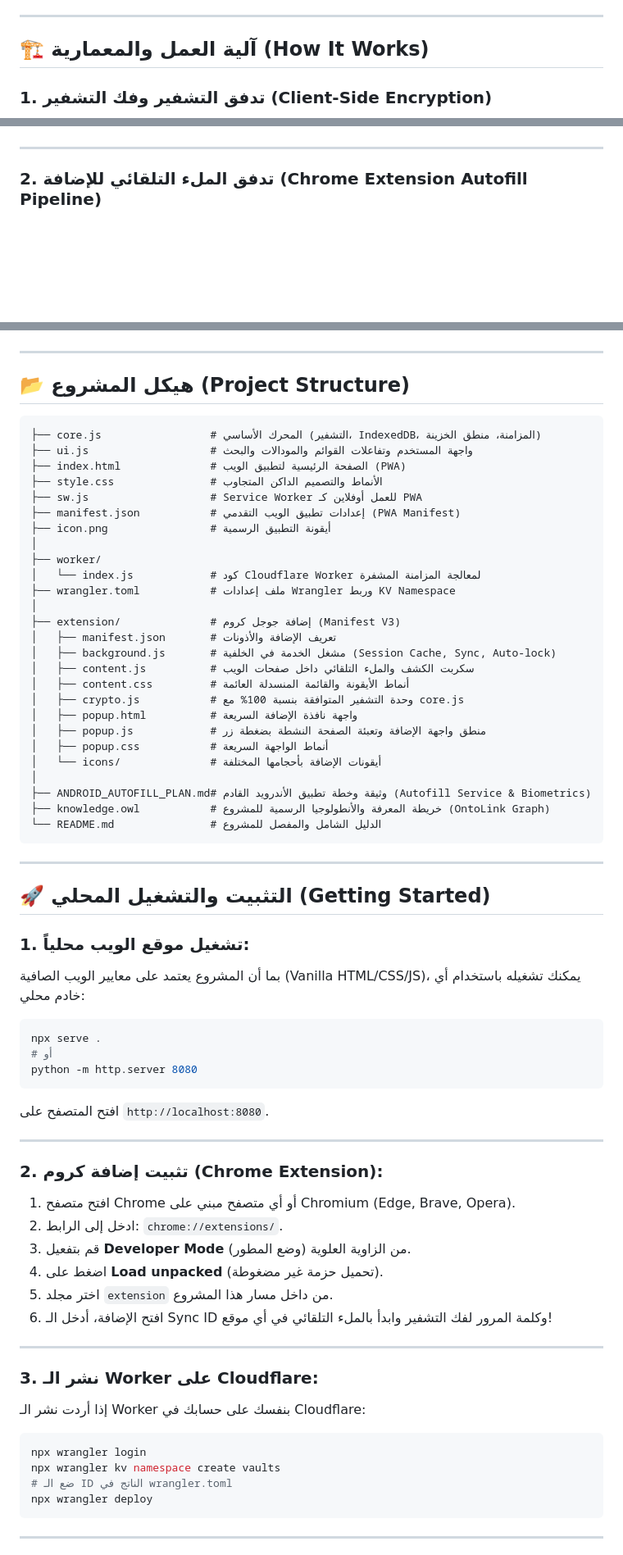
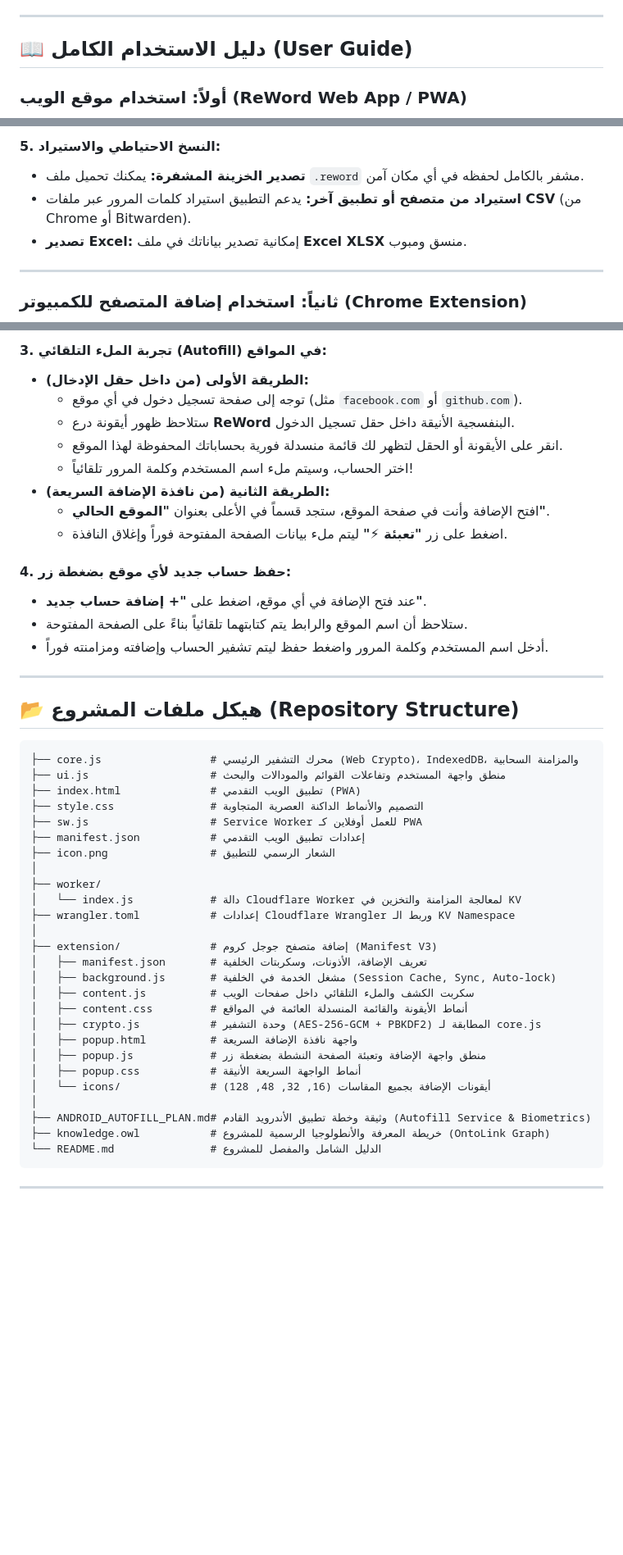
Before and after one commit to reyad-dev/reword-app, a Markdown page: README.md, 3 parts joined by grey strips. Shown at 82% size. GitHub-like rendering; blank space fills up the shorter version.

````diff
--- a/README.md
+++ b/README.md
@@ -50,7 +69,7 @@
 
 ---
 
-## 🏗️ آلية العمل والمعمارية (How It Works)
+## 📖 دليل الاستخدام الكامل (User Guide)
 
-### 1. تدفق التشفير وفك التشفير (Client-Side Encryption)
+### أولاً: استخدام موقع الويب (ReWord Web App / PWA)
 
@@ -73,5 +102,9 @@ sequenceDiagram
+#### 5. النسخ الاحتياطي والاستيراد:
+* **تصدير الخزينة المشفرة:** يمكنك تحميل ملف `.reword` مشفر بالكامل لحفظه في أي مكان آمن.
+* **استيراد من متصفح أو تطبيق آخر:** يدعم التطبيق استيراد كلمات المرور عبر ملفات **CSV** (من Chrome أو Bitwarden).
+* **تصدير Excel:** إمكانية تصدير بياناتك في ملف **Excel XLSX** منسق ومبوب.
 
 ---
 
-### 2. تدفق الملء التلقائي للإضافة (Chrome Extension Autofill Pipeline)
+### ثانياً: استخدام إضافة المتصفح للكمبيوتر (Chrome Extension)
 
@@ -90,69 +127,49 @@ graph TD
+#### 3. تجربة الملء التلقائي (Autofill) في المواقع:
+* **الطريقة الأولى (من داخل حقل الإدخال):**
+  * توجه إلى صفحة تسجيل دخول في أي موقع (مثل `facebook.com` أو `github.com`).
+  * ستلاحظ ظهور أيقونة درع **ReWord** البنفسجية الأنيقة داخل حقل تسجيل الدخول.
+  * انقر على الأيقونة أو الحقل لتظهر لك قائمة منسدلة فورية بحساباتك المحفوظة لهذا الموقع.
+  * اختر الحساب، وسيتم ملء اسم المستخدم وكلمة المرور تلقائياً!
+* **الطريقة الثانية (من نافذة الإضافة السريعة):**
+  * افتح الإضافة وأنت في صفحة الموقع، ستجد قسماً في الأعلى بعنوان **"الموقع الحالي"**.
+  * اضغط على زر **"تعبئة ⚡"** ليتم ملء بيانات الصفحة المفتوحة فوراً وإغلاق النافذة.
+
+#### 4. حفظ حساب جديد لأي موقع بضغطة زر:
+* عند فتح الإضافة في أي موقع، اضغط على **"+ إضافة حساب جديد"**.
+* ستلاحظ أن اسم الموقع والرابط يتم كتابتهما تلقائياً بناءً على الصفحة المفتوحة.
+* أدخل اسم المستخدم وكلمة المرور واضغط حفظ ليتم تشفير الحساب وإضافته ومزامنته فوراً.
 
 ---
 
-## 📂 هيكل المشروع (Project Structure)
+## 📂 هيكل ملفات المشروع (Repository Structure)
 
 ```text
-├── core.js                 # المحرك الأساسي (التشفير، IndexedDB، المزامنة، منطق الخزينة)
-├── ui.js                   # واجهة المستخدم وتفاعلات القوائم والمودالات والبحث
-├── index.html              # الصفحة الرئيسية لتطبيق الويب (PWA)
-├── style.css               # الأنماط والتصميم الداكن المتجاوب
+├── core.js                 # محرك التشفير الرئيسي (Web Crypto)، IndexedDB، والمزامنة السحابية
+├── ui.js                   # منطق واجهة المستخدم وتفاعلات القوائم والمودالات والبحث
+├── index.html              # تطبيق الويب التقدمي (PWA)
+├── style.css               # التصميم والأنماط الداكنة العصرية المتجاوبة
 ├── sw.js                   # Service Worker للعمل أوفلاين كـ PWA
-├── manifest.json           # إعدادات تطبيق الويب التقدمي (PWA Manifest)
-├── icon.png                # أيقونة التطبيق الرسمية
+├── manifest.json           # إعدادات تطبيق الويب التقدمي
+├── icon.png                # الشعار الرسمي للتطبيق
 │
 ├── worker/
-│   └── index.js            # كود Cloudflare Worker لمعالجة المزامنة المشفرة
-├── wrangler.toml           # ملف إعدادات Wrangler وربط KV Namespace
+│   └── index.js            # دالة Cloudflare Worker لمعالجة المزامنة والتخزين في KV
+├── wrangler.toml           # إعدادات Cloudflare Wrangler وربط الـ KV Namespace
 │
-├── extension/              # إضافة جوجل كروم (Manifest V3)
-│   ├── manifest.json       # تعريف الإضافة والأذونات
+├── extension/              # إضافة متصفح جوجل كروم (Manifest V3)
+│   ├── manifest.json       # تعريف الإضافة، الأذونات، وسكربتات الخلفية
 │   ├── background.js       # مشغل الخدمة في الخلفية (Session Cache, Sync, Auto-lock)
 │   ├── content.js          # سكربت الكشف والملء التلقائي داخل صفحات الويب
-│   ├── content.css         # أنماط الأيقونة والقائمة المنسدلة العائمة
-│   ├── crypto.js           # وحدة التشفير المتوافقة بنسبة 100% مع core.js
+│   ├── content.css         # أنماط الأيقونة والقائمة المنسدلة العائمة في المواقع
+│   ├── crypto.js           # وحدة التشفير (AES-256-GCM + PBKDF2) المطابقة لـ core.js
 │   ├── popup.html          # واجهة نافذة الإضافة السريعة
 │   ├── popup.js            # منطق واجهة الإضافة وتعبئة الصفحة النشطة بضغطة زر
-│   ├── popup.css           # أنماط الواجهة السريعة
-│   └── icons/              # أيقونات الإضافة بأحجامها المختلفة
+│   ├── popup.css           # أنماط الواجهة السريعة الأنيقة
+│   └── icons/              # أيقونات الإضافة بجميع المقاسات (16, 32, 48, 128)
 │
 ├── ANDROID_AUTOFILL_PLAN.md# وثيقة وخطة تطبيق الأندرويد القادم (Autofill Service & Biometrics)
 ├── knowledge.owl           # خريطة المعرفة والأنطولوجيا الرسمية للمشروع (OntoLink Graph)
 └── README.md               # الدليل الشامل والمفصل للمشروع
-```
-
----
-
-## 🚀 التثبيت والتشغيل المحلي (Getting Started)
-
-### 1. تشغيل موقع الويب محلياً:
-بما أن المشروع يعتمد على معايير الويب الصافية (Vanilla HTML/CSS/JS)، يمكنك تشغيله باستخدام أي خادم محلي:
-```bash
-npx serve .
-# أو
-python -m http.server 8080
-```
-افتح المتصفح على `http://localhost:8080`.
-
----
-
-### 2. تثبيت إضافة كروم (Chrome Extension):
-1. افتح متصفح Chrome أو أي متصفح مبني على Chromium (Edge, Brave, Opera).
-2. ادخل إلى الرابط: `chrome://extensions/`.
-3. قم بتفعيل **Developer Mode** (وضع المطور) من الزاوية العلوية.
-4. اضغط على **Load unpacked** (تحميل حزمة غير مضغوطة).
-5. اختر مجلد `extension` من داخل مسار هذا المشروع.
-6. افتح الإضافة، أدخل الـ Sync ID وكلمة المرور لفك التشفير وابدأ بالملء التلقائي في أي موقع!
-
----
-
-### 3. نشر الـ Worker على Cloudflare:
-إذا أردت نشر الـ Worker بنفسك على حسابك في Cloudflare:
-```bash
-npx wrangler login
-npx wrangler kv namespace create vaults
-# ضع الـ ID الناتج في wrangler.toml
-npx wrangler deploy
 ```
 
 ---
````
Also changed, not shown: other parts of README.md (+93 -60 lines).
